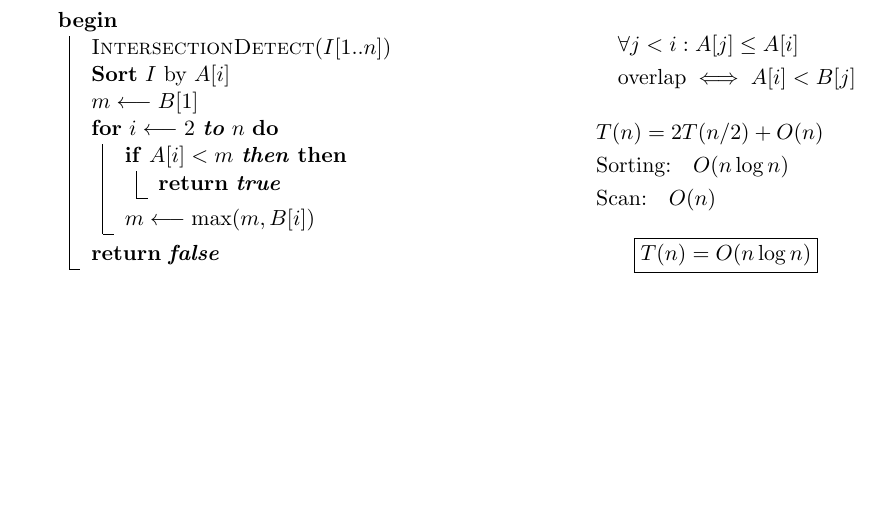
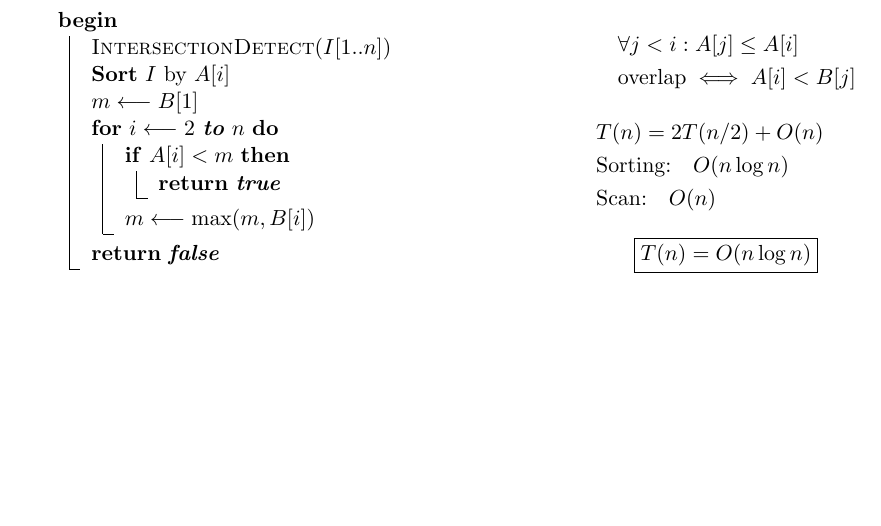
Before and after one commit to 1ncompleteness/Combinatorial-Algorithms, a LaTeX problem sheet (PSet02/PSet02Ans.tex): part of page 3 of 3, cut so that both start at the same text. Compiled offline with pdfLaTeX.

Commit message:
fix: correct conditional syntax in pseudocode algorithm
Fixed a syntax error in the pseudocode where an unnecessary 'then' keyword was present in the conditional statement, ensuring proper algorithmic notation consistency.

```diff
--- a/PSet02/PSet02Ans.tex
+++ b/PSet02/PSet02Ans.tex
@@ -152,7 +152,7 @@ $k \longleftarrow 0$\;
 \textbf{Sort} $I$ by $A[i]$\;
 $m \longleftarrow B[1]$\;
 \For{$i \longleftarrow 2$ \textbf{to} $n$}{
-    \If{$A[i] < m$ \textbf{then}}{
+    \If{$A[i] < m$}{
         \Return{\textbf{true}}\;
     }
     $m \longleftarrow \max(m, B[i])$\;
```
Also changed, not shown: PSet02/PSet02Ans.pdf.
